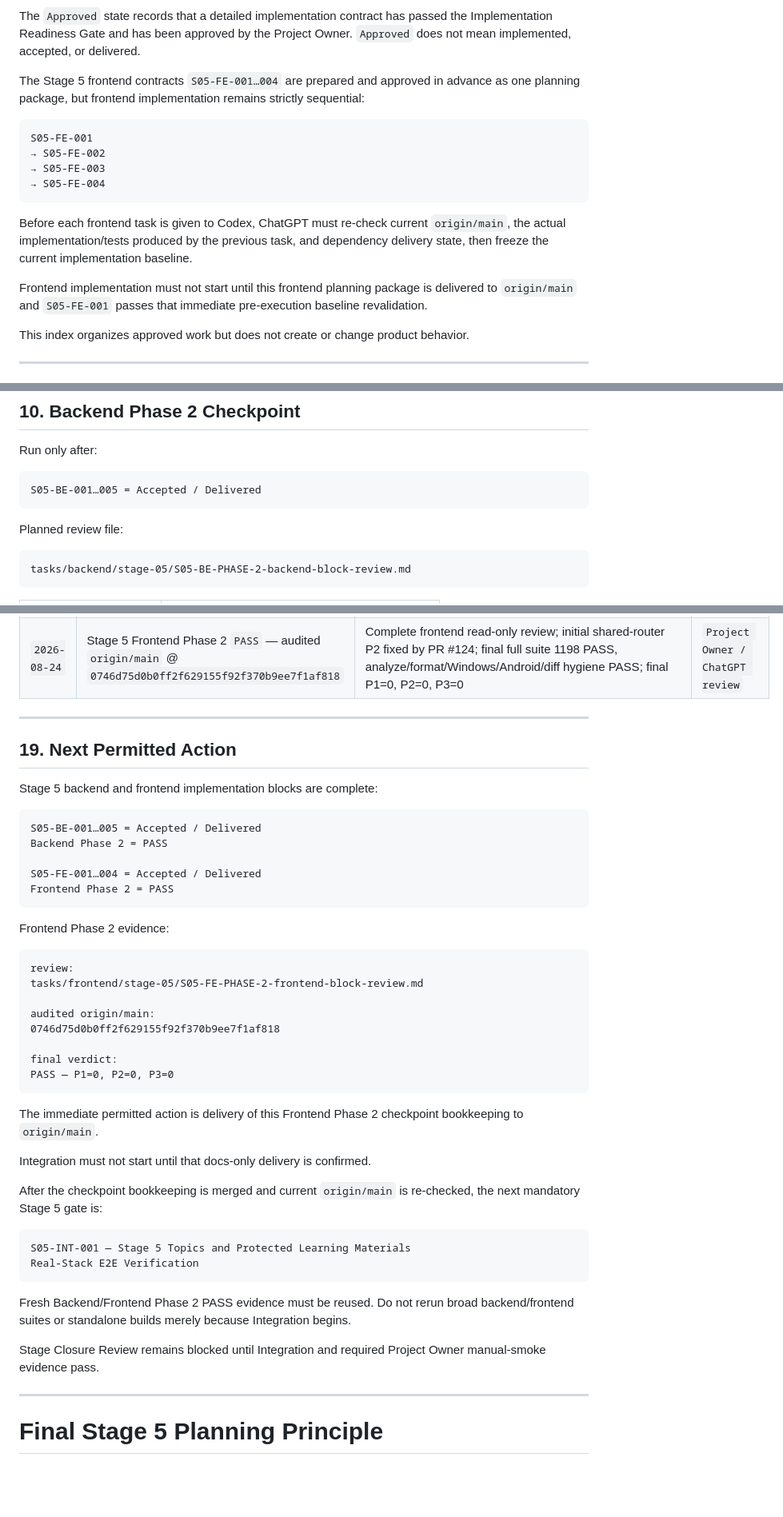
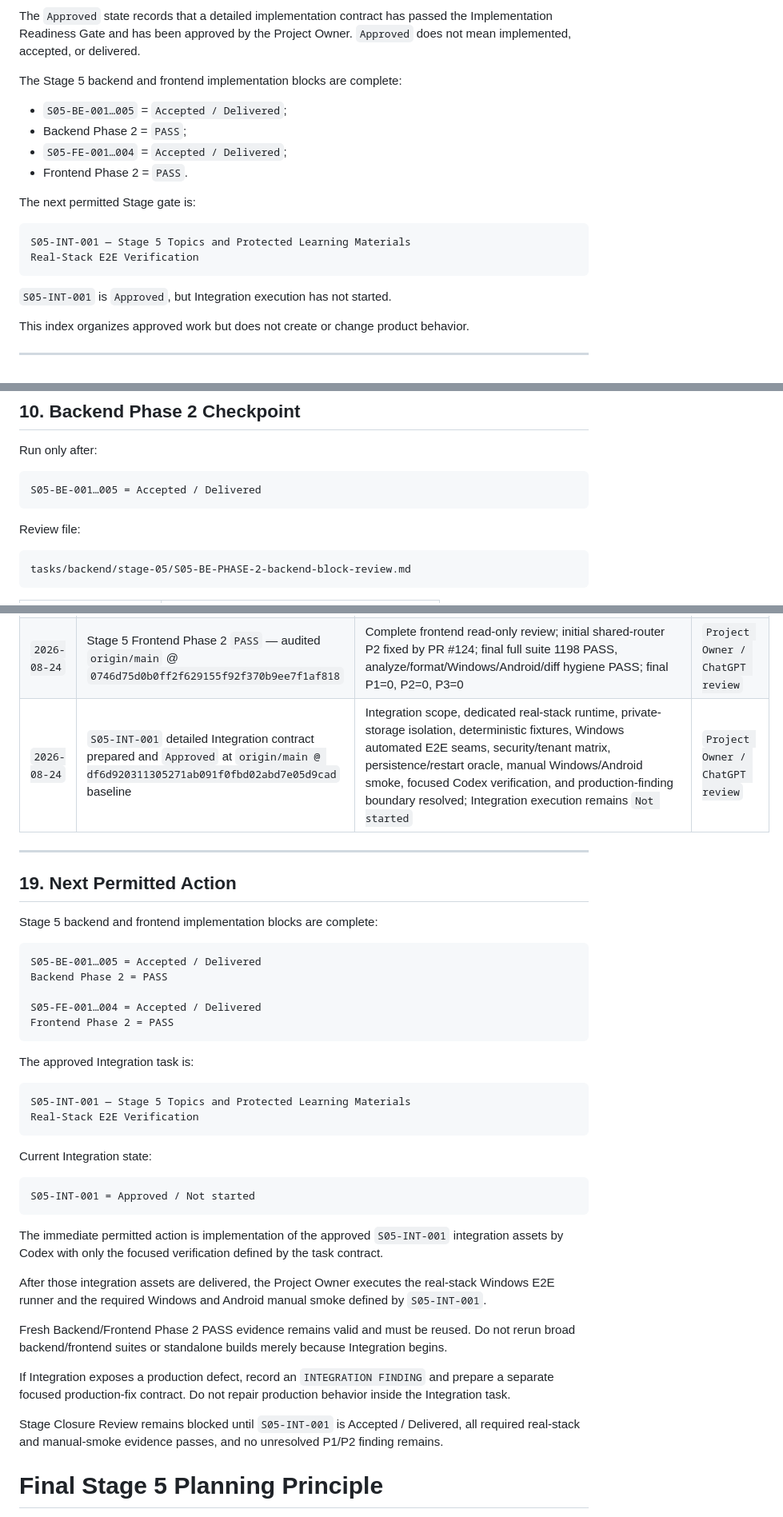
Before and after one commit to Shoxrux2017/testlabuz, a Markdown page: tasks/STAGE_05_TASK_INDEX.md, 3 parts joined by grey strips. Shown at 80% size. Drawn GitHub-style; blank space fills up the shorter version.

````diff
--- a/tasks/STAGE_05_TASK_INDEX.md
+++ b/tasks/STAGE_05_TASK_INDEX.md
@@ -22,24 +22,22 @@ The `Approved` state records that a detailed implementation contract has passed
 the Implementation Readiness Gate and has been approved by the Project Owner.
 `Approved` does not mean implemented, accepted, or delivered.
 
-The Stage 5 frontend contracts `S05-FE-001…004` are prepared and approved in
-advance as one planning package, but frontend implementation remains strictly
-sequential:
+The Stage 5 backend and frontend implementation blocks are complete:
+
+- `S05-BE-001…005` = `Accepted / Delivered`;
+- Backend Phase 2 = `PASS`;
+- `S05-FE-001…004` = `Accepted / Delivered`;
+- Frontend Phase 2 = `PASS`.
+
+The next permitted Stage gate is:
 
 ```text
-S05-FE-001
-→ S05-FE-002
-→ S05-FE-003
-→ S05-FE-004
+S05-INT-001 — Stage 5 Topics and Protected Learning Materials
+Real-Stack E2E Verification
 ```
 
-Before each frontend task is given to Codex, ChatGPT must re-check current
-`origin/main`, the actual implementation/tests produced by the previous task,
-and dependency delivery state, then freeze the current implementation baseline.
+`S05-INT-001` is `Approved`, but Integration execution has not started.
 
-Frontend implementation must not start until this frontend planning package is
-delivered to `origin/main` and `S05-FE-001` passes that immediate pre-execution
-baseline revalidation.
 
 This index organizes approved work but does not create or change product
 behavior.
@@ -528,7 +516,7 @@ Run only after:
 S05-BE-001…005 = Accepted / Delivered
 ```
 
-Planned review file:
+Review file:
 
 ```text
 tasks/backend/stage-05/S05-BE-PHASE-2-backend-block-review.md
@@ -930,6 +918,8 @@ closure bookkeeping delivered to origin/main
 | `2026-08-23` | `S05-FE-003` Accepted / Delivered — PR #120, merge `5679b63ea3964bbefd71b82950be6593021e724c` | Teacher Learning Material management, protected file transfer, Save/Open, binary API-error handling and lifecycle coordination implemented and focused-verified; independent review findings were fixed and re-reviewed with final P1=0, P2=0, P3=0 | `Project Owner / ChatGPT review` |
 | `2026-08-23` | `S05-FE-004` Accepted / Delivered — PR #122, merge `d5d5a4fcc400e45e75ec58605f74eca3f1b4f18d` | Student Topics workspace/detail, protected Learning Material Open/Save, desktop/mobile routing, Institution-time display and Student authorization-safe reconciliation implemented and focused-verified; independent review PASS with P1=0, P2=0, P3=0 | `Project Owner / ChatGPT review` |
 | `2026-08-24` | Stage 5 Frontend Phase 2 `PASS` — audited `origin/main` @ `0746d75d0b0ff2f629155f92f370b9ee7f1af818` | Complete frontend read-only review; initial shared-router P2 fixed by PR #124; final full suite 1198 PASS, analyze/format/Windows/Android/diff hygiene PASS; final P1=0, P2=0, P3=0 | `Project Owner / ChatGPT review` |
+| `2026-08-24` | `S05-INT-001` detailed Integration contract prepared and `Approved` at `origin/main @ df6d920311305271ab091f0fbd02abd7e05d9cad` baseline | Integration scope, dedicated real-stack runtime, private-storage isolation, deterministic fixtures, Windows automated E2E seams, security/tenant matrix, persistence/restart oracle, manual Windows/Android smoke, focused Codex verification, and production-finding boundary resolved; Integration execution remains `Not started` | `Project Owner / ChatGPT review` |
+
 ---
 
 ## 19. Next Permitted Action
@@ -944,39 +934,38 @@ S05-FE-001…004 = Accepted / Delivered
 Frontend Phase 2 = PASS
 ```
 
-Frontend Phase 2 evidence:
-
-```text
-review:
-tasks/frontend/stage-05/S05-FE-PHASE-2-frontend-block-review.md
-
-audited origin/main:
-0746d75d0b0ff2f629155f92f370b9ee7f1af818
-
-final verdict:
-PASS — P1=0, P2=0, P3=0
-```
-
-The immediate permitted action is delivery of this Frontend Phase 2
-checkpoint bookkeeping to `origin/main`.
-
-Integration must not start until that docs-only delivery is confirmed.
-
-After the checkpoint bookkeeping is merged and current `origin/main` is
-re-checked, the next mandatory Stage 5 gate is:
+The approved Integration task is:
 
 ```text
 S05-INT-001 — Stage 5 Topics and Protected Learning Materials
 Real-Stack E2E Verification
 ```
 
-Fresh Backend/Frontend Phase 2 PASS evidence must be reused. Do not rerun broad
-backend/frontend suites or standalone builds merely because Integration begins.
+Current Integration state:
 
-Stage Closure Review remains blocked until Integration and required Project Owner
-manual-smoke evidence pass.
+```text
+S05-INT-001 = Approved / Not started
+```
 
----
+The immediate permitted action is implementation of the approved `S05-INT-001`
+integration assets by Codex with only the focused verification defined by the
+task contract.
+
+After those integration assets are delivered, the Project Owner executes the
+real-stack Windows E2E runner and the required Windows and Android manual smoke
+defined by `S05-INT-001`.
+
+Fresh Backend/Frontend Phase 2 PASS evidence remains valid and must be reused.
+Do not rerun broad backend/frontend suites or standalone builds merely because
+Integration begins.
+
+If Integration exposes a production defect, record an `INTEGRATION FINDING` and
+prepare a separate focused production-fix contract. Do not repair production
+behavior inside the Integration task.
+
+Stage Closure Review remains blocked until `S05-INT-001` is Accepted / Delivered,
+all required real-stack and manual-smoke evidence passes, and no unresolved
+P1/P2 finding remains.
 
 # Final Stage 5 Planning Principle
 
````
Also changed, not shown: other parts of tasks/STAGE_05_TASK_INDEX.md (+23 -33 lines), tasks/README.md (+8 -4 lines), 1 other file.
